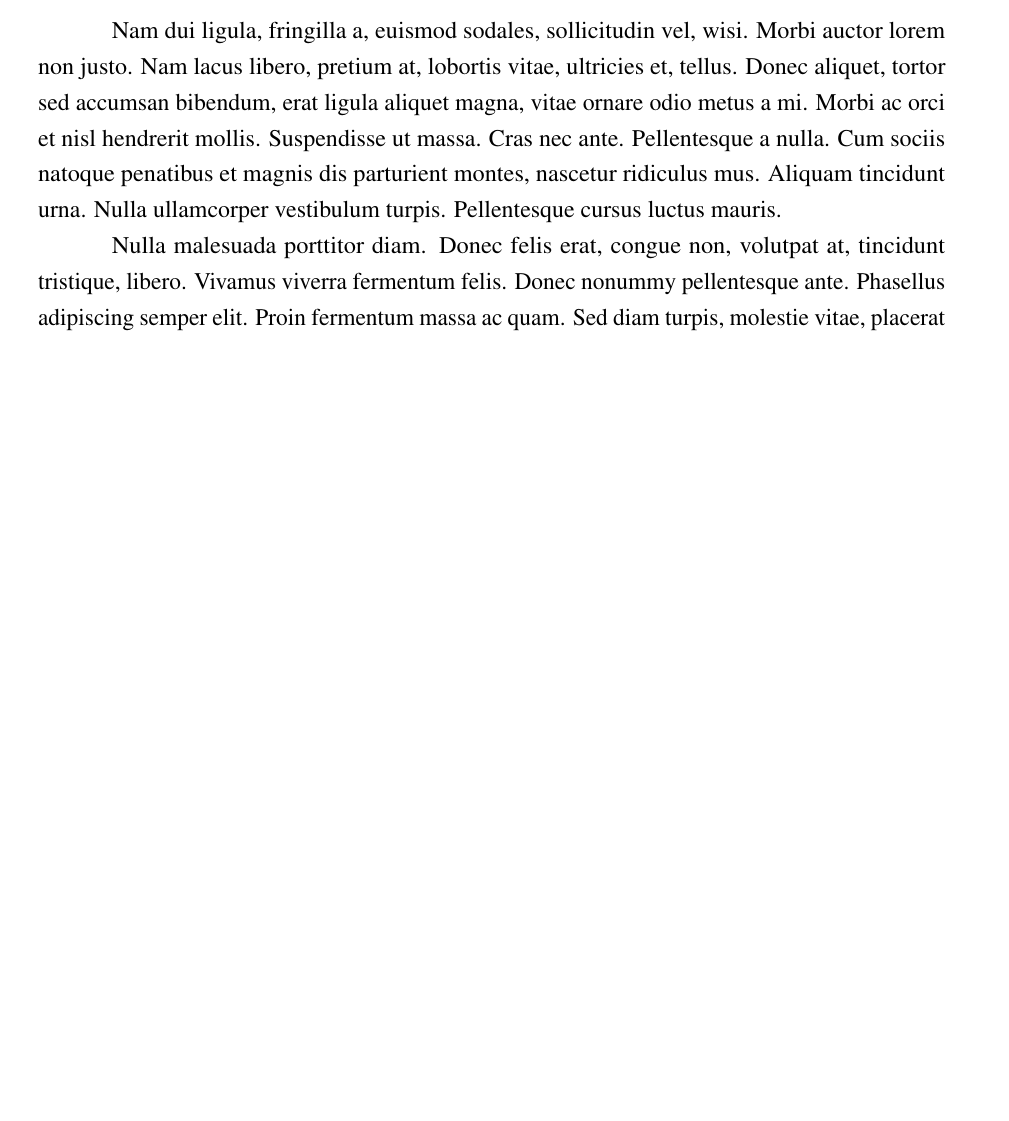
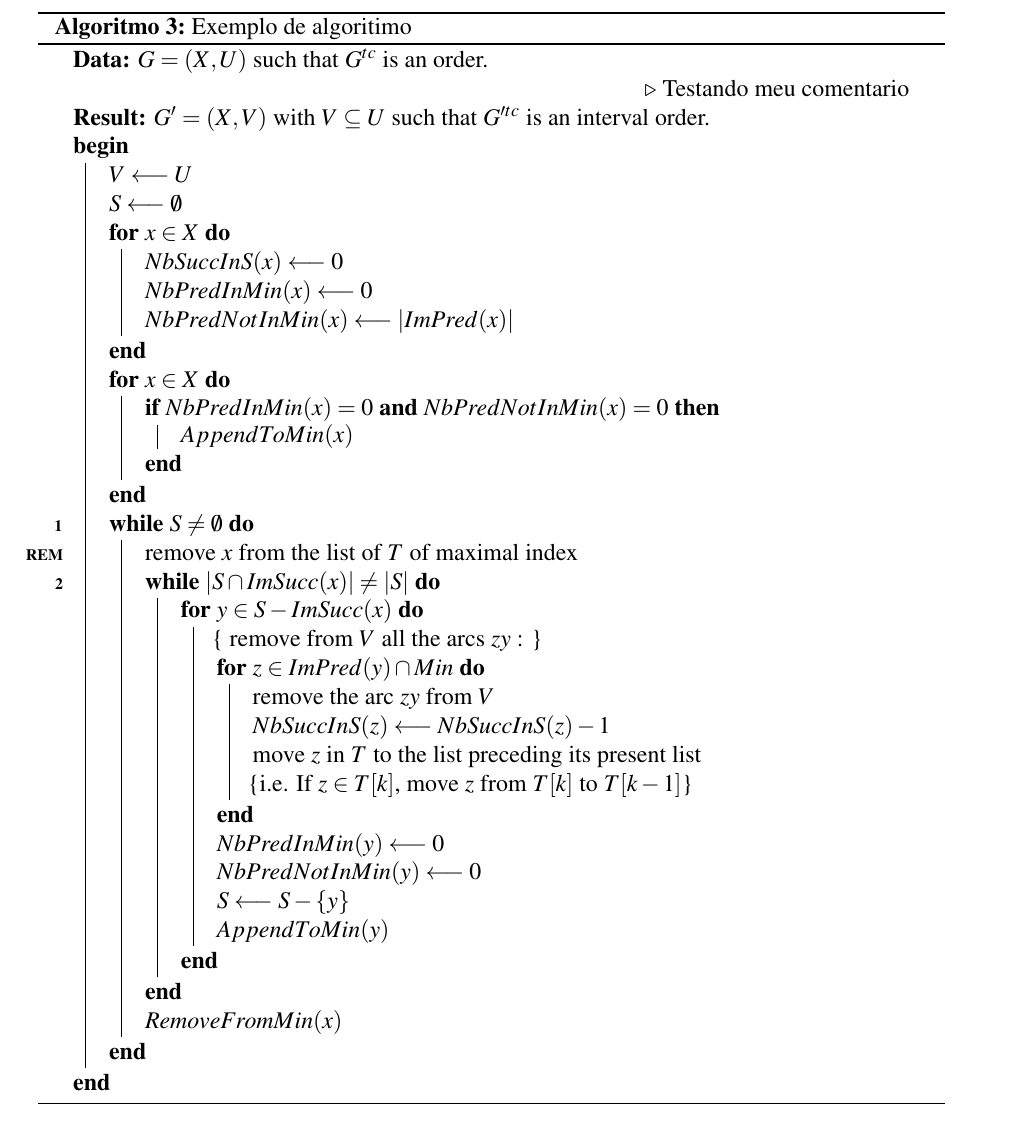
Before and after one commit to ENGENHARIA-DE-SOFTWARE-UNOPAR/Template-UNOPAR, a LaTeX document (main.tex, which reads text/write.tex): part of page 7 of 9 before the commit and part of page 8 of 9 after it, cut at the place of the change, the shorter picture padded with empty space. Compiled offline with pdfLaTeX.

Commit message:
Adicionado um algoritimo funcional

```diff
--- a/text/write.tex
+++ b/text/write.tex
@@ -89,7 +89,47 @@ E para referenciar a figura \ref{fig:imagem_massa} utilize dessa forma.
 
 \section{Conclusões}
 
-\lipsum[2-4]
+\begin{algorithm}
+\DontPrintSemicolon
+\KwData{$G=(X,U)$ such that $G^{tc}$ is an order.} \Comment{Testando meu comentario} \\
+\KwResult{$G’=(X,V)$ with $V\subseteq U$ such that $G’^{tc}$ is an
+interval order.}
+\Begin{
+$V \longleftarrow U$\;
+$S \longleftarrow \emptyset$\;
+\For{$x\in X$}{
+$NbSuccInS(x) \longleftarrow 0$\;
+$NbPredInMin(x) \longleftarrow 0$\;
+$NbPredNotInMin(x) \longleftarrow |ImPred(x)|$\;
+}
+\For{$x \in X$}{
+\If{$NbPredInMin(x) = 0$ {\bf and} $NbPredNotInMin(x) = 0$}{
+$AppendToMin(x)$}
+}
+\nl\While{$S \neq \emptyset$}{\label{InRes1}
+\nlset{REM} remove $x$ from the list of $T$ of maximal index\;\label{InResR}
+\lnl{InRes2}\While{$|S \cap ImSucc(x)| \neq |S|$}{
+\For{$ y \in S-ImSucc(x)$}{
+\{ remove from $V$ all the arcs $zy$ : \}\;
+\For{$z \in ImPred(y) \cap Min$}{
+remove the arc $zy$ from $V$\;
+$NbSuccInS(z) \longleftarrow NbSuccInS(z) - 1$\;
+move $z$ in $T$ to the list preceding its present list\;
+\{i.e. If $z \in T[k]$, move $z$ from $T[k]$ to
+$T[k-1]$\}\;
+}
+$NbPredInMin(y) \longleftarrow 0$\;
+$NbPredNotInMin(y) \longleftarrow 0$\;
+$S \longleftarrow S - \{y\}$\;
+$AppendToMin(y)$\;
+}
+}
+$RemoveFromMin(x)$\;
+}
+}
+\caption{Exemplo de algoritimo}
+\end{algorithm}
+
 
   %$X \xLongleftarrow[\text{NATAN}]{\text{OGLIARI}} Y $ %COM TEXTO
 	% $\uparrow$ %Seta para Cima
```
